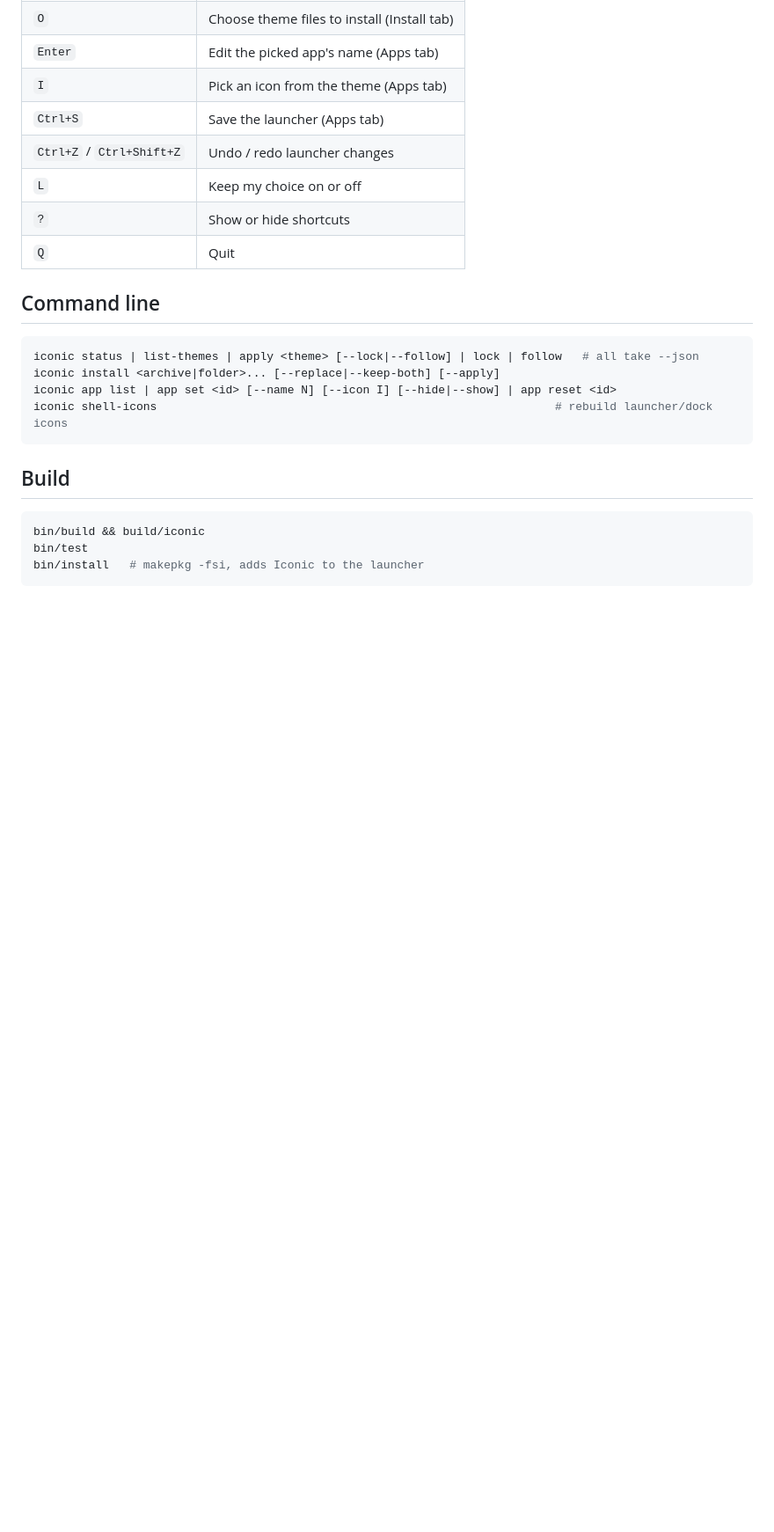
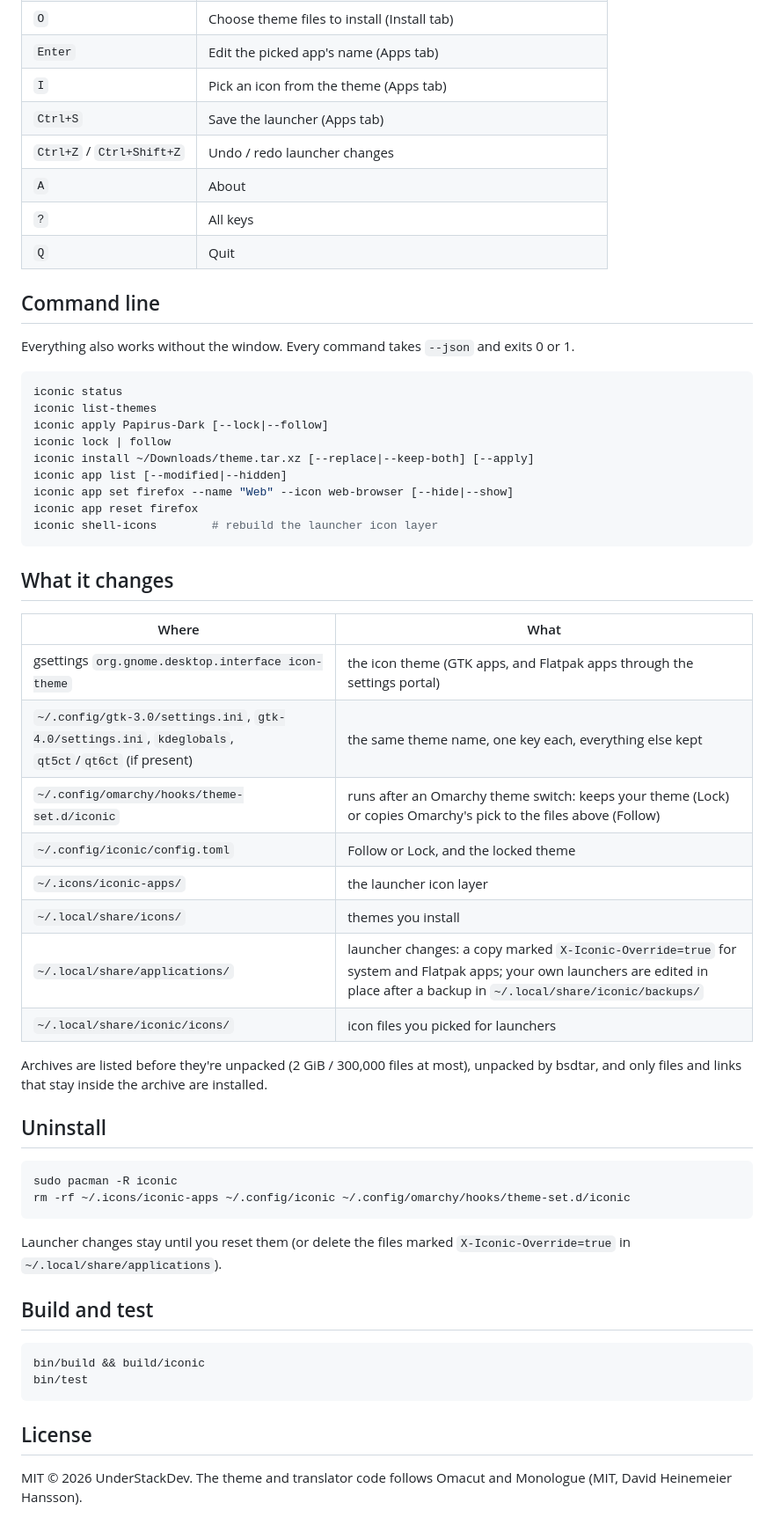
Before and after one commit to UnderStackDev/omarchy_iconic, a Markdown page: README.md, the part around one of its changes. Shown at 88% size. Drawn GitHub-style; blank space fills up the shorter version.

````diff
--- a/README.md
+++ b/README.md
@@ -18,23 +60,62 @@ and rename or re-icon single apps. Work in progress — see `PLAN.md`.
 | `I` | Pick an icon from the theme (Apps tab) |
 | `Ctrl+S` | Save the launcher (Apps tab) |
 | `Ctrl+Z` / `Ctrl+Shift+Z` | Undo / redo launcher changes |
-| `L` | Keep my choice on or off |
-| `?` | Show or hide shortcuts |
+| `A` | About |
+| `?` | All keys |
 | `Q` | Quit |
 
 ## Command line
 
+Everything also works without the window. Every command takes `--json` and
+exits 0 or 1.
+
 ```sh
-iconic status | list-themes | apply <theme> [--lock|--follow] | lock | follow   # all take --json
-iconic install <archive|folder>... [--replace|--keep-both] [--apply]
-iconic app list | app set <id> [--name N] [--icon I] [--hide|--show] | app reset <id>
-iconic shell-icons                                                          # rebuild launcher/dock icons
+iconic status
+iconic list-themes
+iconic apply Papirus-Dark [--lock|--follow]
+iconic lock | follow
+iconic install ~/Downloads/theme.tar.xz [--replace|--keep-both] [--apply]
+iconic app list [--modified|--hidden]
+iconic app set firefox --name "Web" --icon web-browser [--hide|--show]
+iconic app reset firefox
+iconic shell-icons        # rebuild the launcher icon layer
 ```
 
-## Build
+## What it changes
+
+| Where | What |
+|---|---|
+| gsettings `org.gnome.desktop.interface icon-theme` | the icon theme (GTK apps, and Flatpak apps through the settings portal) |
+| `~/.config/gtk-3.0/settings.ini`, `gtk-4.0/settings.ini`, `kdeglobals`, `qt5ct`/`qt6ct` (if present) | the same theme name, one key each, everything else kept |
+| `~/.config/omarchy/hooks/theme-set.d/iconic` | runs after an Omarchy theme switch: keeps your theme (Lock) or copies Omarchy's pick to the files above (Follow) |
+| `~/.config/iconic/config.toml` | Follow or Lock, and the locked theme |
+| `~/.icons/iconic-apps/` | the launcher icon layer |
+| `~/.local/share/icons/` | themes you install |
+| `~/.local/share/applications/` | launcher changes: a copy marked `X-Iconic-Override=true` for system and Flatpak apps; your own launchers are edited in place after a backup in `~/.local/share/iconic/backups/` |
+| `~/.local/share/iconic/icons/` | icon files you picked for launchers |
+
+Archives are listed before they're unpacked (2 GiB / 300,000 files at most),
+unpacked by bsdtar, and only files and links that stay inside the archive are
+installed.
+
+## Uninstall
+
+```sh
+sudo pacman -R iconic
+rm -rf ~/.icons/iconic-apps ~/.config/iconic ~/.config/omarchy/hooks/theme-set.d/iconic
+```
+
+Launcher changes stay until you reset them (or delete the files marked
+`X-Iconic-Override=true` in `~/.local/share/applications`).
+
+## Build and test
 
 ```sh
 bin/build && build/iconic
 bin/test
-bin/install   # makepkg -fsi, adds Iconic to the launcher
 ```
+
+## License
+
+MIT © 2026 UnderStackDev. The theme and translator code follows Omacut and
+Monologue (MIT, David Heinemeier Hansson).
````
Also changed, not shown: other parts of README.md (+50 -8 lines), docs/screenshot.png (added), 5 other files.
